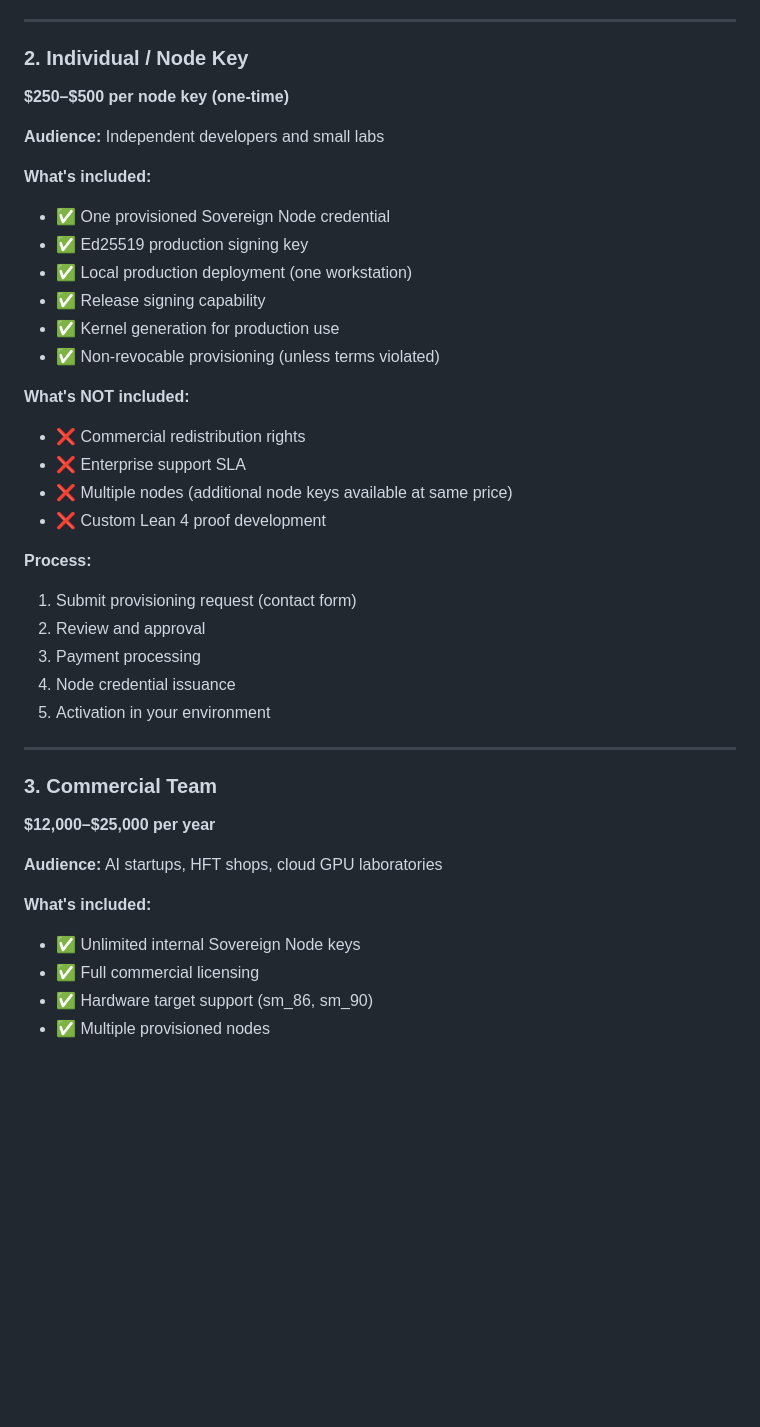
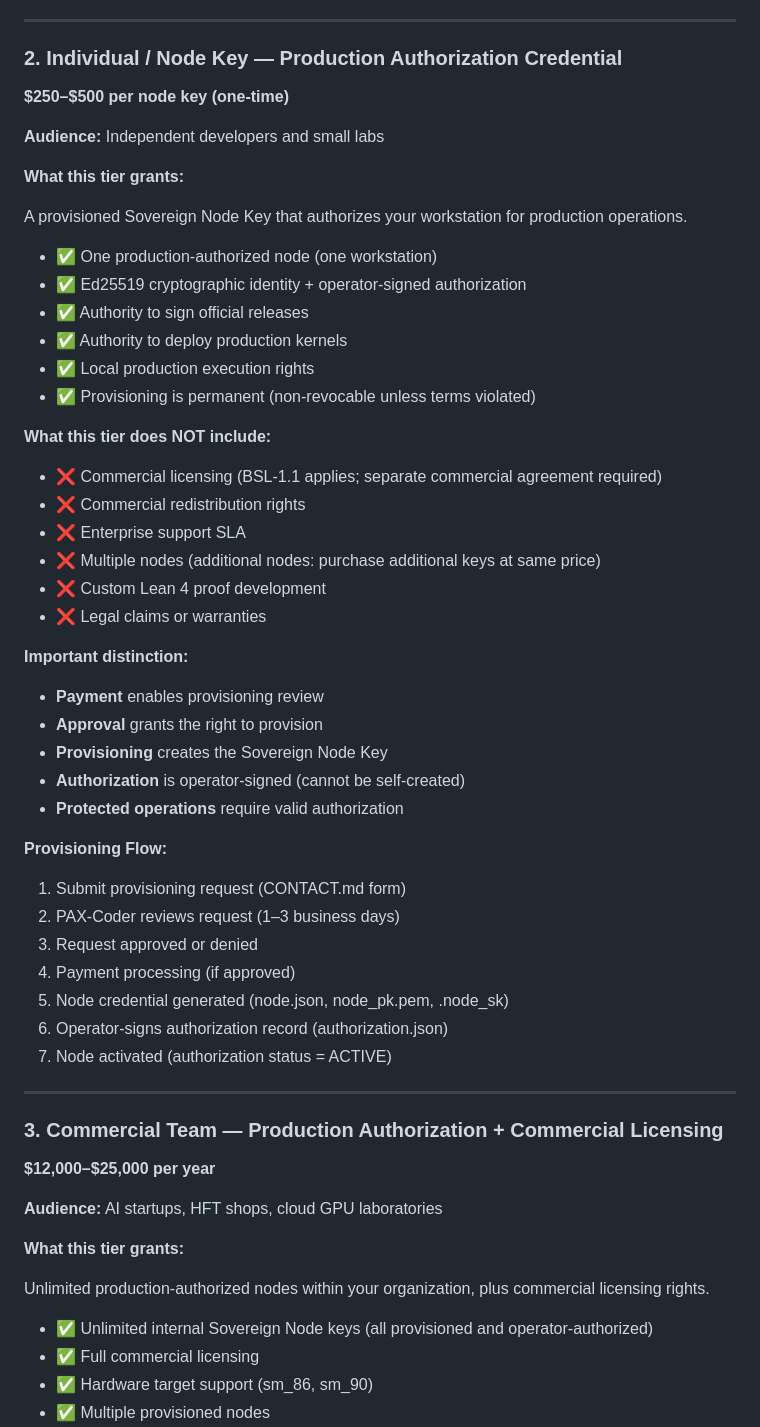
Before and after one commit to SNAPKITTYWEST/pax-coder, a Markdown page: PRICING.md, the part around the change. Drawn GitHub-style; blank space fills up the shorter version.

Commit message:
Clarify Node Keys as production authorization credentials
README.md: Individual Node Key now described as production authorization for one workstation
PRICING.md: Clarified provisioning flow (Payment → Approval → Provisioning → Authorization)
Added: Payment enables provisioning but provisioning creates authorization
Added: Without valid authorization, protected execution denied with explicit error
Commercial Team: Unlimited operator-authorized nodes within scope
All: Emphasized node key authorization vs node identity distinction

Co-Authored-By: Claude Haiku 4.5 <noreply@anthropic.com>

```diff
--- a/PRICING.md
+++ b/PRICING.md
@@ -43,43 +43,60 @@ Commercial usage, production deployment, and provisioned Sovereign Node credenti
 
 ---
 
-### 2. Individual / Node Key
+### 2. Individual / Node Key — Production Authorization Credential
 
 **$250–$500 per node key (one-time)**
 
 **Audience:** Independent developers and small labs
 
-**What's included:**
-- ✅ One provisioned Sovereign Node credential
-- ✅ Ed25519 production signing key
-- ✅ Local production deployment (one workstation)
-- ✅ Release signing capability
-- ✅ Kernel generation for production use
-- ✅ Non-revocable provisioning (unless terms violated)
+**What this tier grants:**
 
-**What's NOT included:**
+A provisioned Sovereign Node Key that authorizes your workstation for production operations.
+
+- ✅ One production-authorized node (one workstation)
+- ✅ Ed25519 cryptographic identity + operator-signed authorization
+- ✅ Authority to sign official releases
+- ✅ Authority to deploy production kernels
+- ✅ Local production execution rights
+- ✅ Provisioning is permanent (non-revocable unless terms violated)
+
+**What this tier does NOT include:**
+- ❌ Commercial licensing (BSL-1.1 applies; separate commercial agreement required)
 - ❌ Commercial redistribution rights
 - ❌ Enterprise support SLA
-- ❌ Multiple nodes (additional node keys available at same price)
+- ❌ Multiple nodes (additional nodes: purchase additional keys at same price)
 - ❌ Custom Lean 4 proof development
+- ❌ Legal claims or warranties
 
-**Process:**
-1. Submit provisioning request (contact form)
-2. Review and approval
-3. Payment processing
-4. Node credential issuance
-5. Activation in your environment
+**Important distinction:**
+- **Payment** enables provisioning review
+- **Approval** grants the right to provision
+- **Provisioning** creates the Sovereign Node Key
+- **Authorization** is operator-signed (cannot be self-created)
+- **Protected operations** require valid authorization
+
+**Provisioning Flow:**
+1. Submit provisioning request (CONTACT.md form)
+2. PAX-Coder reviews request (1–3 business days)
+3. Request approved or denied
+4. Payment processing (if approved)
+5. Node credential generated (node.json, node_pk.pem, .node_sk)
+6. Operator-signs authorization record (authorization.json)
+7. Node activated (authorization status = ACTIVE)
 
 ---
 
-### 3. Commercial Team
+### 3. Commercial Team — Production Authorization + Commercial Licensing
 
 **$12,000–$25,000 per year**
 
 **Audience:** AI startups, HFT shops, cloud GPU laboratories
 
-**What's included:**
-- ✅ Unlimited internal Sovereign Node keys
+**What this tier grants:**
+
+Unlimited production-authorized nodes within your organization, plus commercial licensing rights.
+
+- ✅ Unlimited internal Sovereign Node keys (all provisioned and operator-authorized)
 - ✅ Full commercial licensing
 - ✅ Hardware target support (sm_86, sm_90)
 - ✅ Multiple provisioned nodes
```
Also changed, not shown: README.md (+29 -9 lines).
